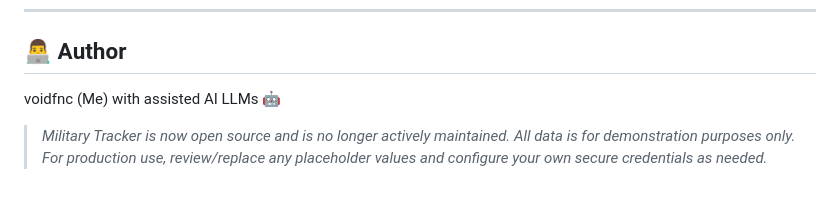
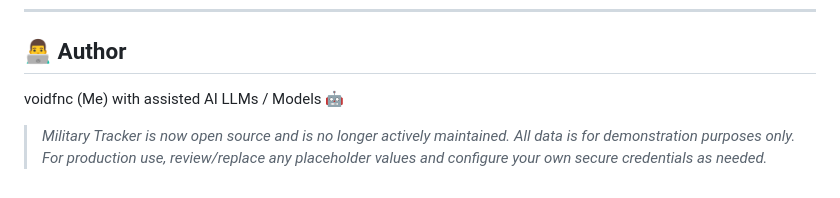
Before and after one commit to voidfnc/militarytracker, a Markdown page: README.md, the part around the change. Rendered like a GitHub page.

```diff
--- a/README.md
+++ b/README.md
@@ -92,7 +92,7 @@ Contributions are welcome! Please open issues or pull requests as we expand the
 
 ## 👨‍💻 Author
 
-voidfnc (Me) with assisted AI LLMs 🤖
+voidfnc (Me) with assisted AI LLMs / Models 🤖
 
 > _Military Tracker is now open source and is no longer actively maintained. All data is for demonstration purposes only._
 > _For production use, review/replace any placeholder values and configure your own secure credentials as needed._
```
